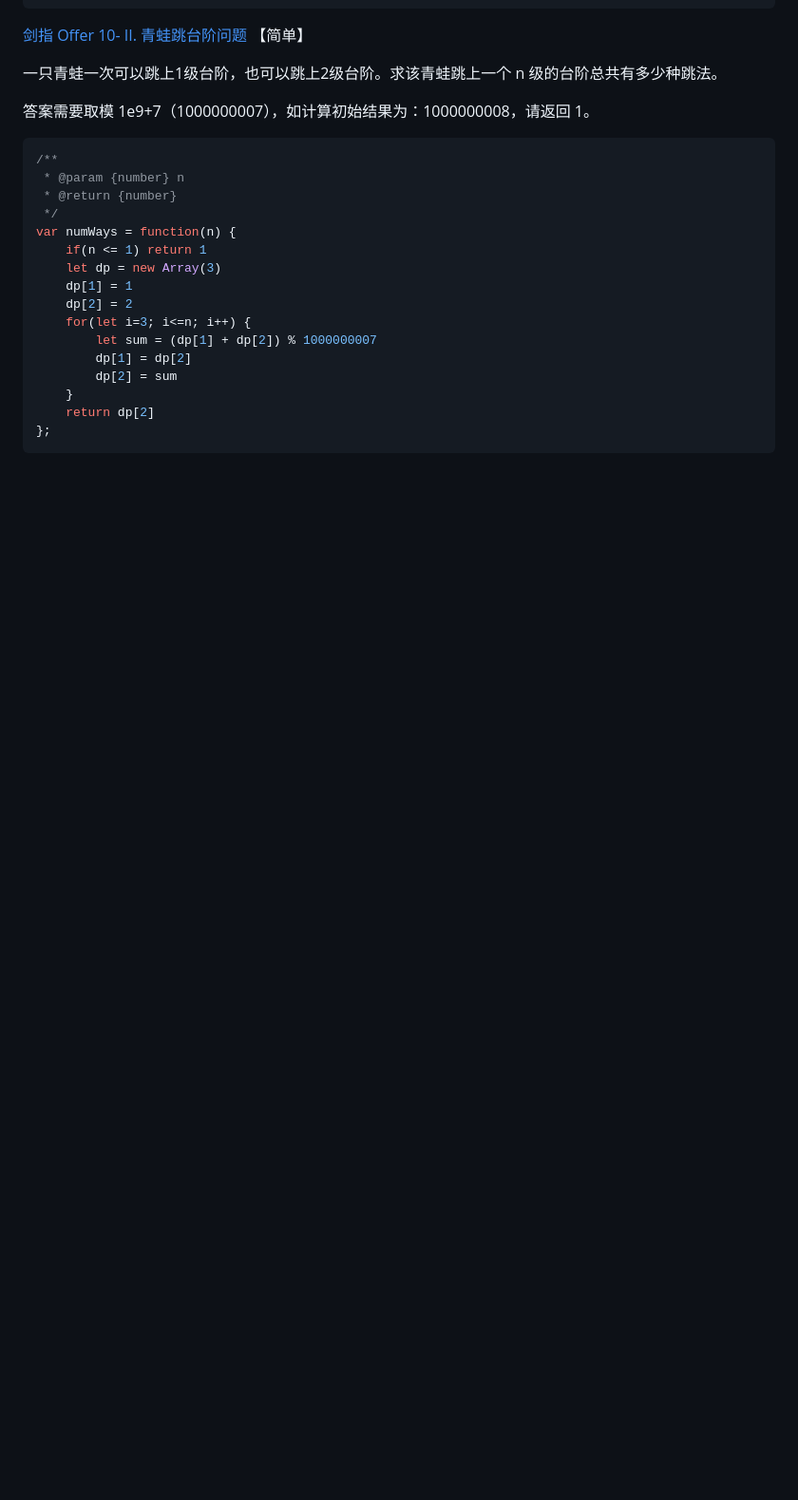
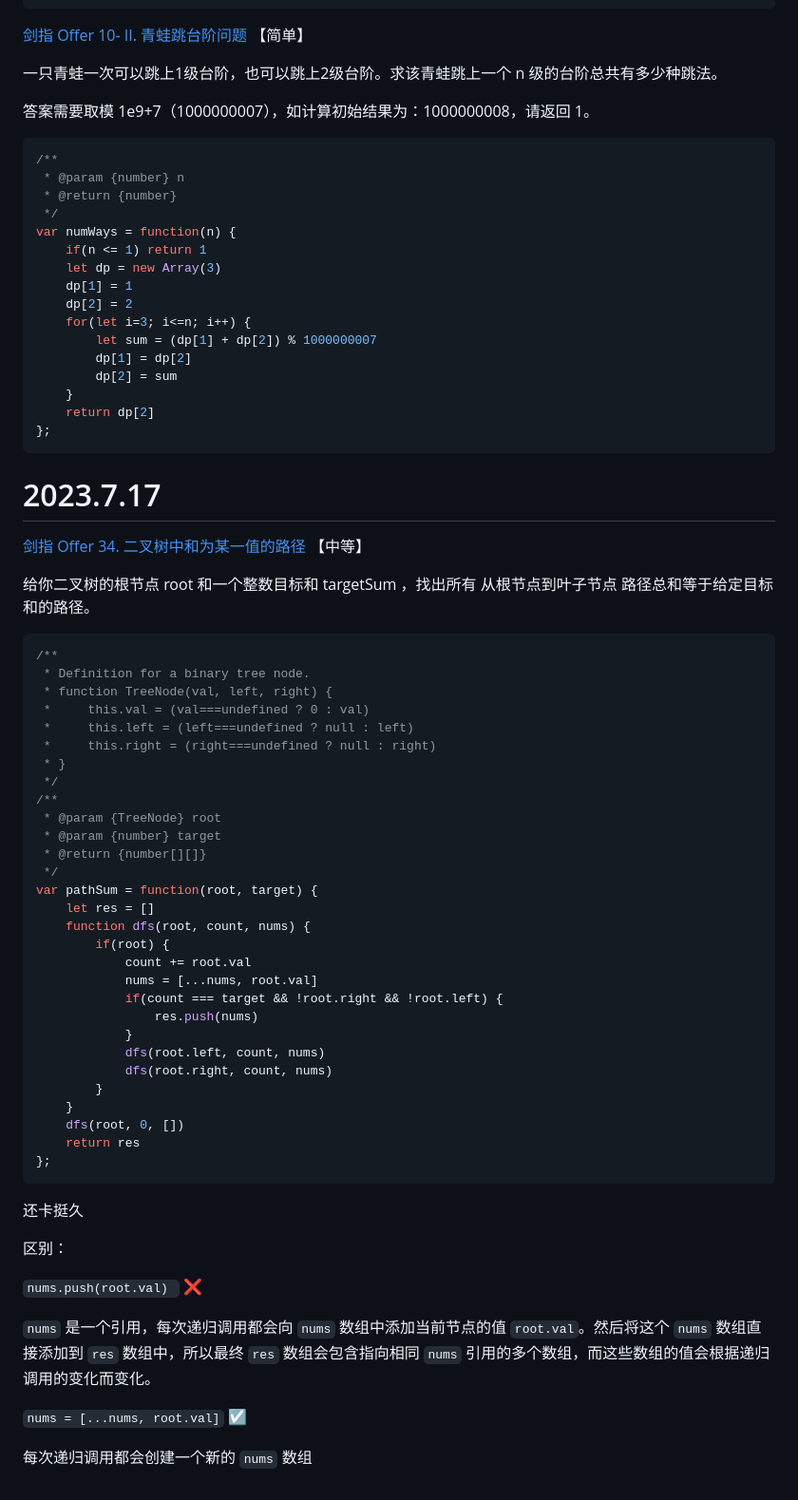
Before and after one commit to Felicityty/Algorithm_leaning, a Markdown page: mixed.md, the part around the change. Shown: that part at 95% size. Drawn GitHub-style; blank space fills up the shorter version.

Commit message:
docs updated: 2023-7-17

````diff
--- a/mixed.md
+++ b/mixed.md
@@ -1071,3 +1071,55 @@ var numWays = function(n) {
     return dp[2]
 };
 ```
+
+
+
+# 2023.7.17
+
+[剑指 Offer 34. 二叉树中和为某一值的路径](https://leetcode.cn/problems/er-cha-shu-zhong-he-wei-mou-yi-zhi-de-lu-jing-lcof/) 【中等】
+
+给你二叉树的根节点 root 和一个整数目标和 targetSum ，找出所有 从根节点到叶子节点 路径总和等于给定目标和的路径。
+
+```javascript
+/**
+ * Definition for a binary tree node.
+ * function TreeNode(val, left, right) {
+ *     this.val = (val===undefined ? 0 : val)
+ *     this.left = (left===undefined ? null : left)
+ *     this.right = (right===undefined ? null : right)
+ * }
+ */
+/**
+ * @param {TreeNode} root
+ * @param {number} target
+ * @return {number[][]}
+ */
+var pathSum = function(root, target) {
+    let res = []
+    function dfs(root, count, nums) {
+        if(root) {
+            count += root.val
+            nums = [...nums, root.val]
+            if(count === target && !root.right && !root.left) {
+                res.push(nums)
+            }
+            dfs(root.left, count, nums)
+            dfs(root.right, count, nums)
+        }
+    }
+    dfs(root, 0, [])
+    return res
+};
+```
+
+还卡挺久
+
+区别：
+
+`nums.push(root.val) ` ❌
+
+`nums` 是一个引用，每次递归调用都会向 `nums` 数组中添加当前节点的值 `root.val`。然后将这个 `nums` 数组直接添加到 `res` 数组中，所以最终 `res` 数组会包含指向相同 `nums` 引用的多个数组，而这些数组的值会根据递归调用的变化而变化。
+
+`nums = [...nums, root.val]` ☑️
+
+每次递归调用都会创建一个新的 `nums` 数组
````
